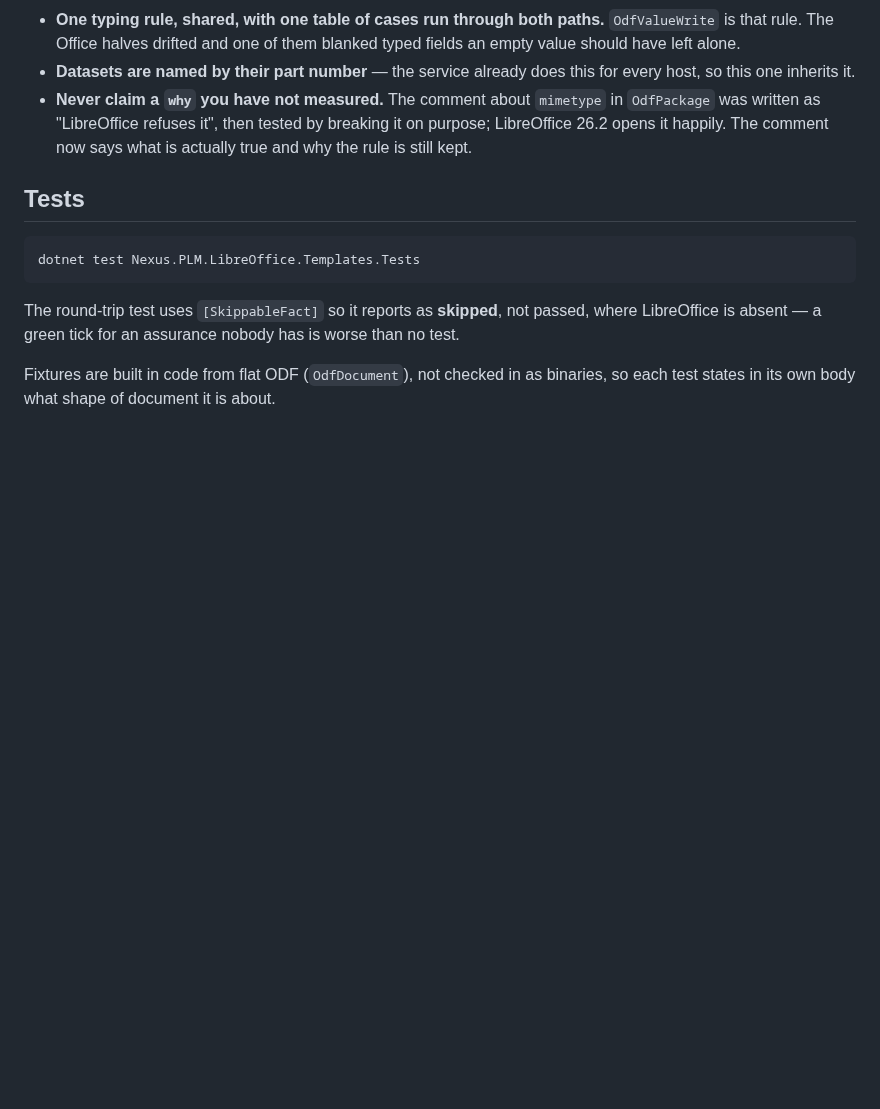
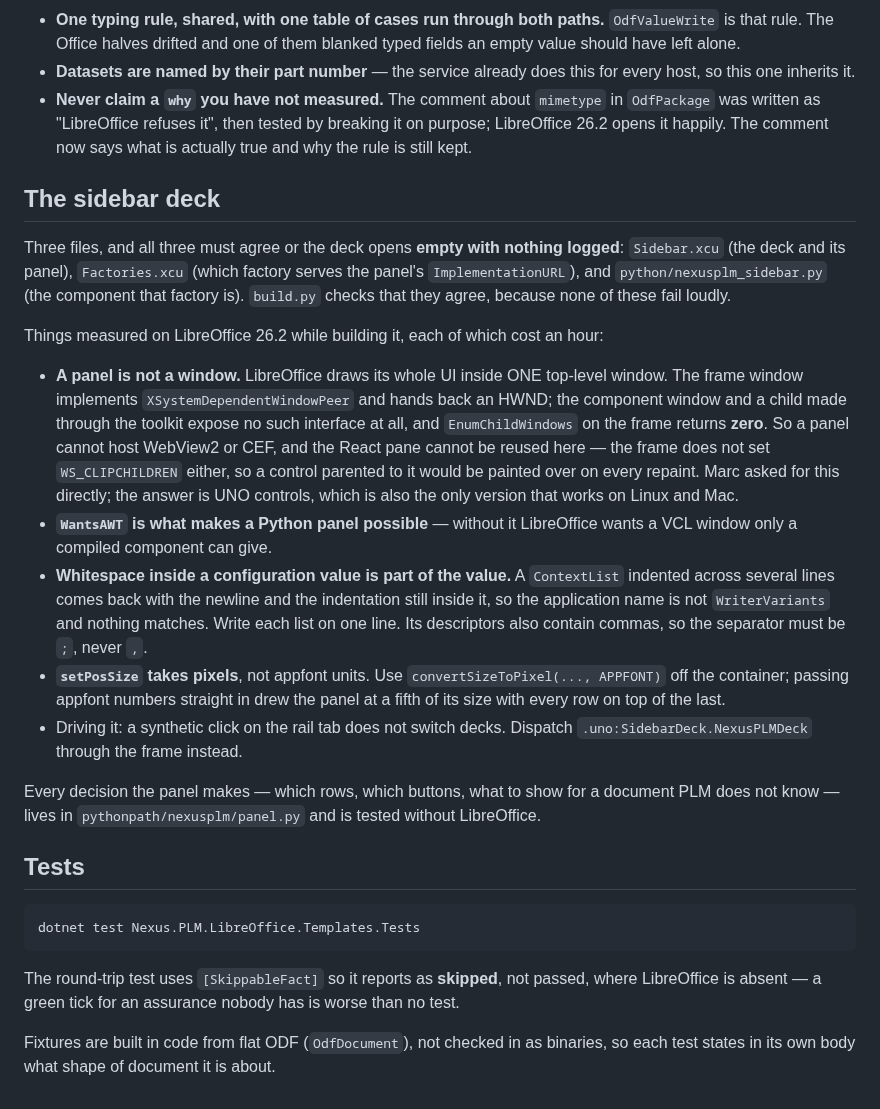
Before and after one commit to Nexus-PLM/Nexus.PLM.LibreOffice.Addins, a Markdown page: CLAUDE.md, the part around the change. Rendered like a GitHub page; blank space fills up the shorter version.

````diff
--- a/CLAUDE.md
+++ b/CLAUDE.md
@@ -41,6 +41,37 @@ These each exist because something went wrong there. They are cheaper to inherit
   written as "LibreOffice refuses it", then tested by breaking it on purpose; LibreOffice 26.2 opens
   it happily. The comment now says what is actually true and why the rule is still kept.
 
+## The sidebar deck
+
+Three files, and all three must agree or the deck opens **empty with nothing logged**:
+`Sidebar.xcu` (the deck and its panel), `Factories.xcu` (which factory serves the panel's
+`ImplementationURL`), and `python/nexusplm_sidebar.py` (the component that factory is).
+`build.py` checks that they agree, because none of these fail loudly.
+
+Things measured on LibreOffice 26.2 while building it, each of which cost an hour:
+
+- **A panel is not a window.** LibreOffice draws its whole UI inside ONE top-level window. The
+  frame window implements `XSystemDependentWindowPeer` and hands back an HWND; the component
+  window and a child made through the toolkit expose no such interface at all, and
+  `EnumChildWindows` on the frame returns **zero**. So a panel cannot host WebView2 or CEF, and
+  the React pane cannot be reused here — the frame does not set `WS_CLIPCHILDREN` either, so a
+  control parented to it would be painted over on every repaint. Marc asked for this directly; the
+  answer is UNO controls, which is also the only version that works on Linux and Mac.
+- **`WantsAWT` is what makes a Python panel possible** — without it LibreOffice wants a VCL window
+  only a compiled component can give.
+- **Whitespace inside a configuration value is part of the value.** A `ContextList` indented
+  across several lines comes back with the newline and the indentation still inside it, so the
+  application name is not `WriterVariants` and nothing matches. Write each list on one line. Its descriptors also contain commas, so the separator must
+  be `;`, never `,`.
+- **`setPosSize` takes pixels**, not appfont units. Use `convertSizeToPixel(..., APPFONT)` off the
+  container; passing appfont numbers straight in drew the panel at a fifth of its size with every
+  row on top of the last.
+- Driving it: a synthetic click on the rail tab does not switch decks. Dispatch
+  `.uno:SidebarDeck.NexusPLMDeck` through the frame instead.
+
+Every decision the panel makes — which rows, which buttons, what to show for a document PLM does
+not know — lives in `pythonpath/nexusplm/panel.py` and is tested without LibreOffice.
+
 ## Tests
 
 ```bash
````
Also changed, not shown: README.md (+28 -1 lines), docs/sidebar.png (added), 7 other files.
